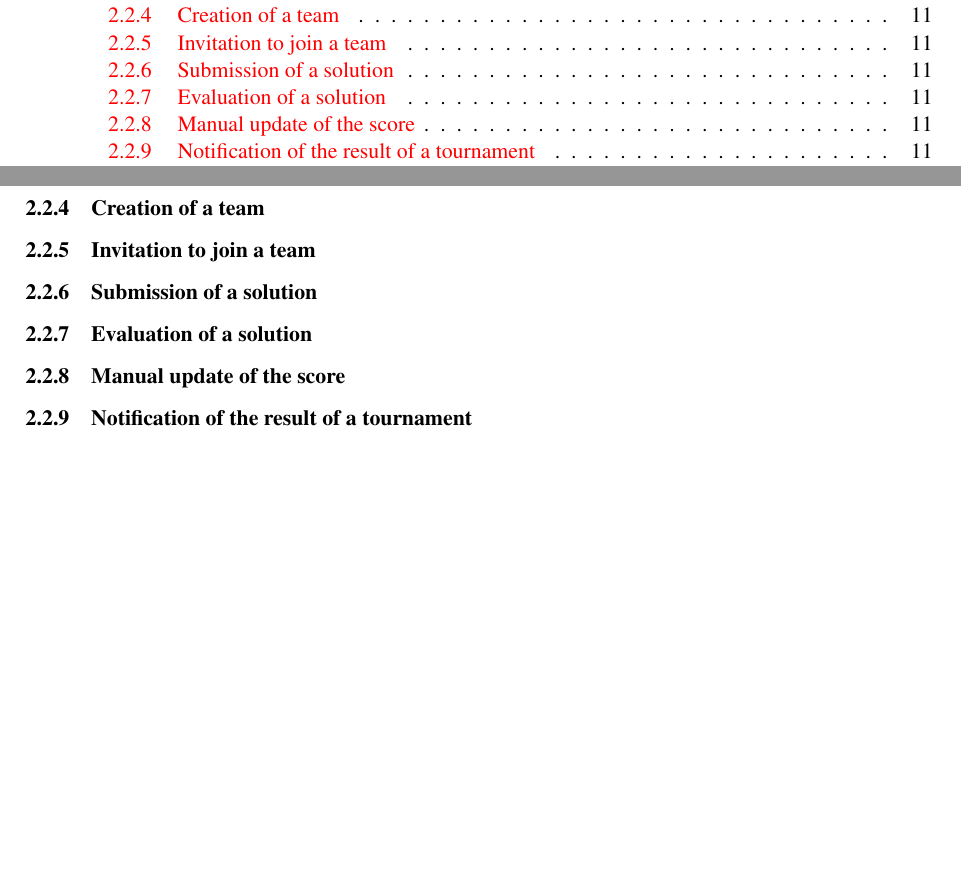
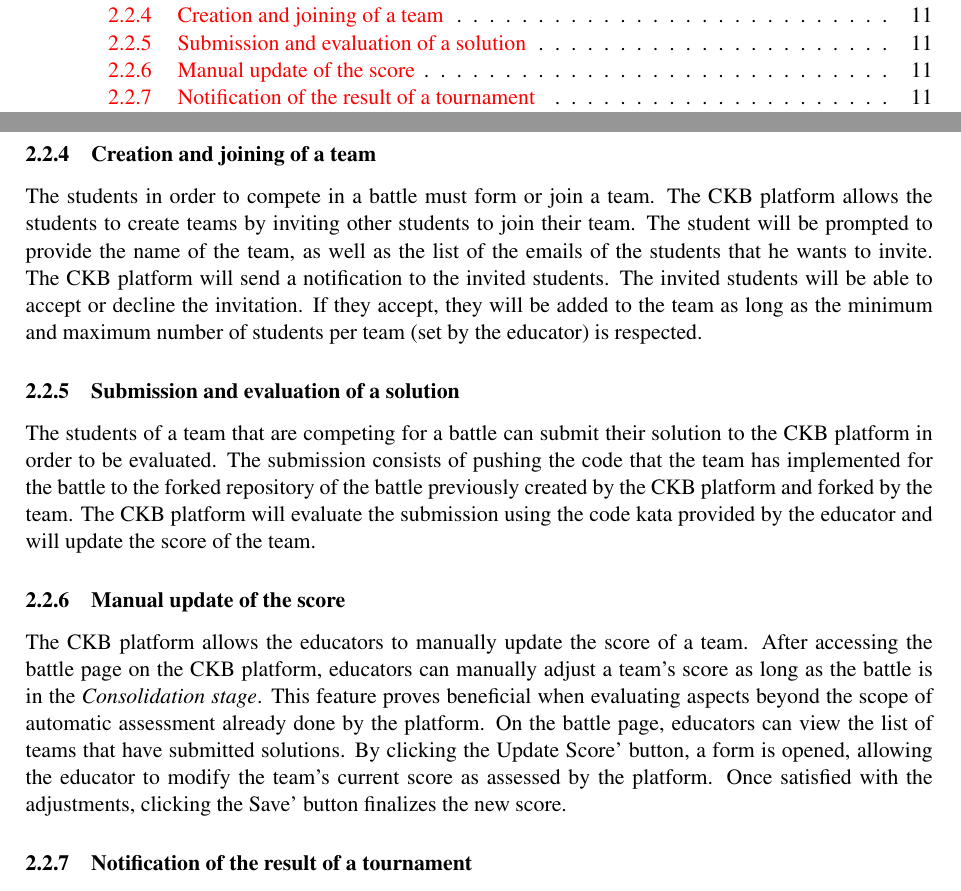
Before and after one commit to piconepaolo/PiconeRusso, a LaTeX document (main.tex, which reads Files/overview.tex): two parts of pages 3 and 11 of 15, joined at a grey line, cut so that both start at the same text, the shorter picture padded with empty space. Compiled offline with pdfLaTeX; a LaTeX package or settings file that is missing is left out.

Commit message:
📝 Added new product funcionts descriptions
- Added `Creation and joining of a team`
- Removed `Invitation to join a team` since it can be included in the function above
- Added `Submission and evaluation of a solution`
- Removed `Evaluation of a solution` since it can be included in the function above
- Added `Manual update of the score`

```diff
--- a/Files/overview.tex
+++ b/Files/overview.tex
@@ -69,10 +69,12 @@ The CKB platform allows the users to register and login to the platform. The reg
 The CKB platform allows the educators to create tournaments. The Educator will be prompted to provide the name of the tournament and the deadline for the registration. When the tournament is created, the CKB platform will send a notification to all the students registered to the platform. The Educator, that has done the creation, will be able to invite other educators to join the tournament.
 \subsubsection{Creation of a battle}
 The CKB platform allows the educators to create battles. The Educator will be prompted to provide the name of the battle, the deadline for the registration, the deadline for the submission of the solutions, the minimum and maximum number of students per team and the code kata. When the battle is created, the CKB platform will send a notification to all the students subscribed to the tournament. The CKB platform will also create a new repository on Github for the battle, and will invite the students to fork it.
-\subsubsection{Creation of a team}
-\subsubsection{Invitation to join a team}
-\subsubsection{Submission of a solution}
-\subsubsection{Evaluation of a solution}
+\subsubsection{Creation and joining of a team}
+The students in order to compete in a battle must form or join a team. The CKB platform allows the students to create teams by inviting other students to join their team. The student will be prompted to provide the name of the team, as well as the list of the emails of the students that he wants to invite. The CKB platform will send a notification to the invited students. The invited students will be able to accept or decline the invitation. If they accept, they will be added to the team as long as the minimum and maximum number of students per team (set by the educator) is respected.
+\subsubsection{Submission and evaluation of a solution}
+The students of a team that are competing for a battle can submit their solution to the CKB platform in order to be evaluated. The submission consists of pushing the code that the team has implemented for the battle to the forked repository of the battle previously created by the CKB platform and forked by the team.
+The CKB platform will evaluate the submission using the code kata provided by the educator and will update the score of the team.
 \subsubsection{Manual update of the score}
+The CKB platform allows the educators to manually update the score of a team. After accessing the battle page on the CKB platform, educators can manually adjust a team's score as long as the battle is in the \textit{Consolidation stage}. This feature proves beneficial when evaluating aspects beyond the scope of automatic assessment already done by the platform. On the battle page, educators can view the list of teams that have submitted solutions. By clicking the Update Score' button, a form is opened, allowing the educator to modify the team's current score as assessed by the platform. Once satisfied with the adjustments, clicking the Save' button finalizes the new score.
 \subsubsection{Notification of the result of a tournament}
 \subsubsection{Creation of the repository to sumbit the solution}
```
Also changed, not shown: main.pdf.
